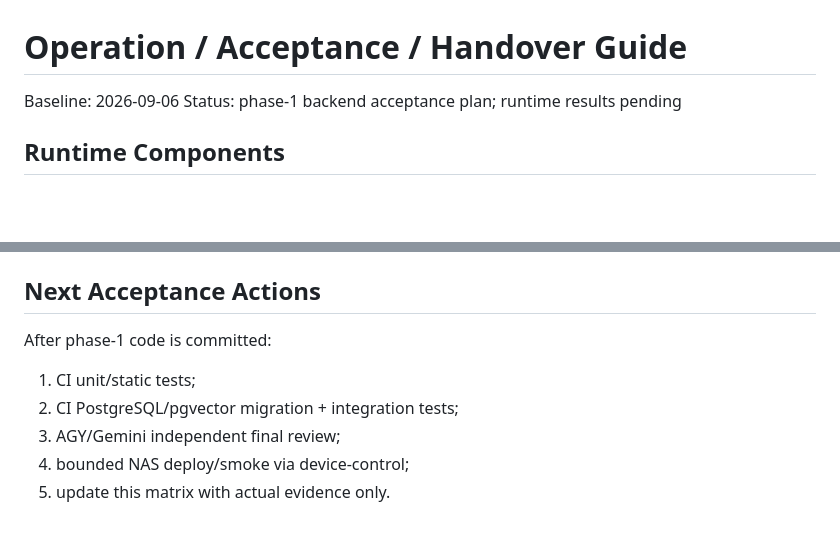
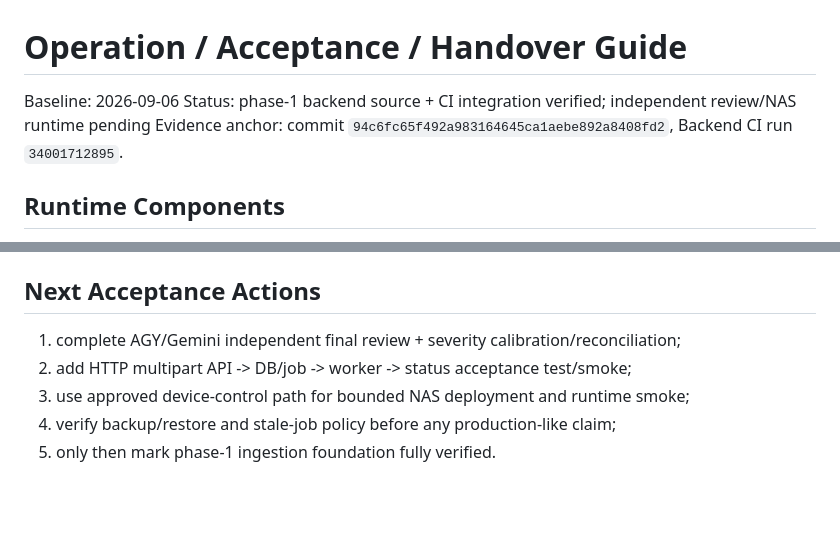
Before and after one commit to son1004007/sovereign-ai-data-workbench, a Markdown page: docs/05-operation-acceptance-guide.md, 2 parts joined by grey strips. Rendered like a GitHub page; blank space fills up the shorter version.

```diff
--- a/docs/05-operation-acceptance-guide.md
+++ b/docs/05-operation-acceptance-guide.md
@@ -1,7 +1,8 @@
 # Operation / Acceptance / Handover Guide
 
 Baseline: 2026-09-06
-Status: phase-1 backend acceptance plan; runtime results pending
+Status: phase-1 backend source + CI integration verified; independent review/NAS runtime pending
+Evidence anchor: commit `94c6fc65f492a983164645ca1aebe892a8408fd2`, Backend CI run `34001712895`.
 
 ## Runtime Components
 
@@ -115,10 +129,8 @@ Restore acceptance must verify that document metadata still resolves to artifact
 
 ## Next Acceptance Actions
 
-After phase-1 code is committed:
-
-1. CI unit/static tests;
-2. CI PostgreSQL/pgvector migration + integration tests;
-3. AGY/Gemini independent final review;
-4. bounded NAS deploy/smoke via device-control;
-5. update this matrix with actual evidence only.
+1. complete AGY/Gemini independent final review + severity calibration/reconciliation;
+2. add HTTP multipart API -> DB/job -> worker -> status acceptance test/smoke;
+3. use approved device-control path for bounded NAS deployment and runtime smoke;
+4. verify backup/restore and stale-job policy before any production-like claim;
+5. only then mark phase-1 ingestion foundation fully verified.
```
Also changed, not shown: other parts of docs/05-operation-acceptance-guide.md (+30 -17 lines).
